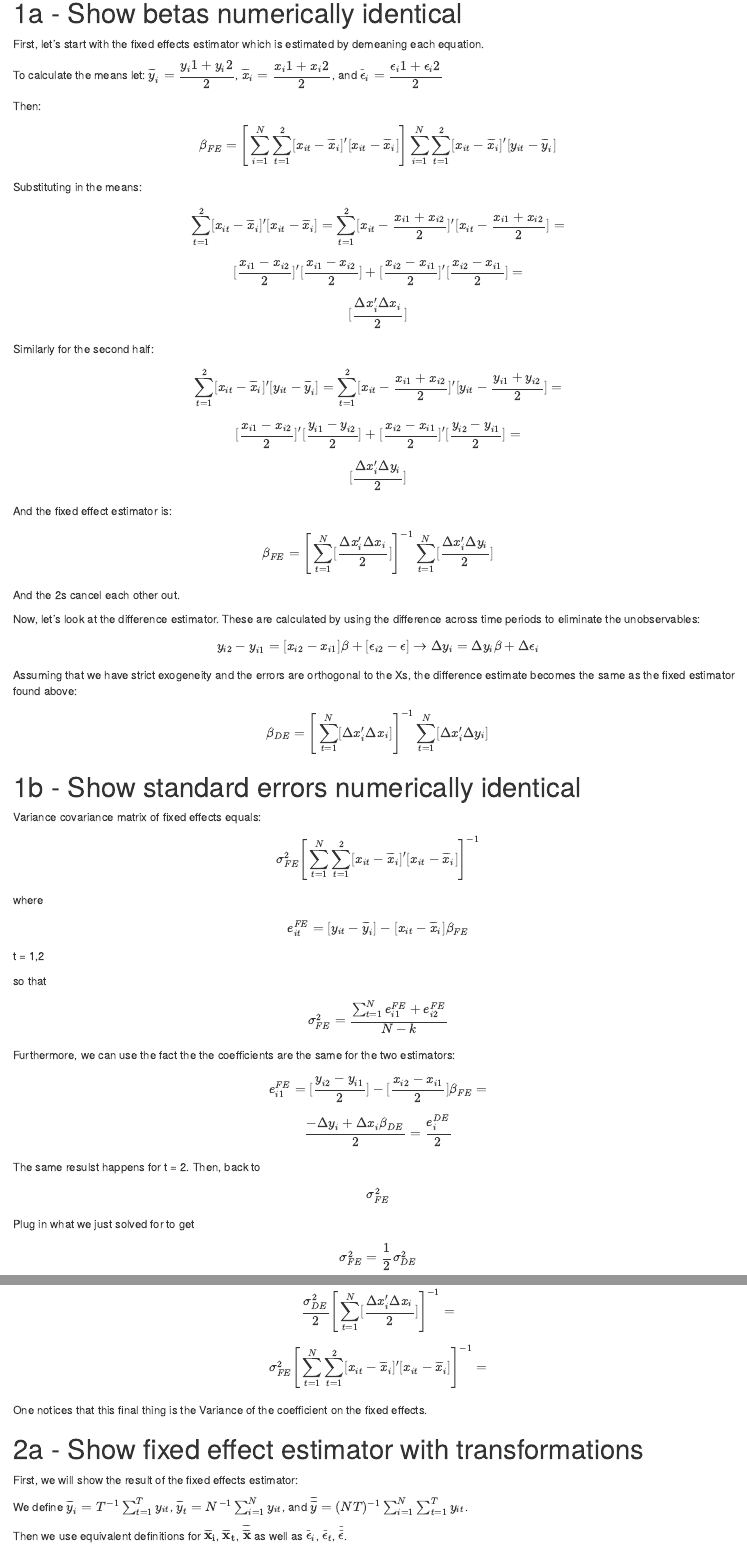
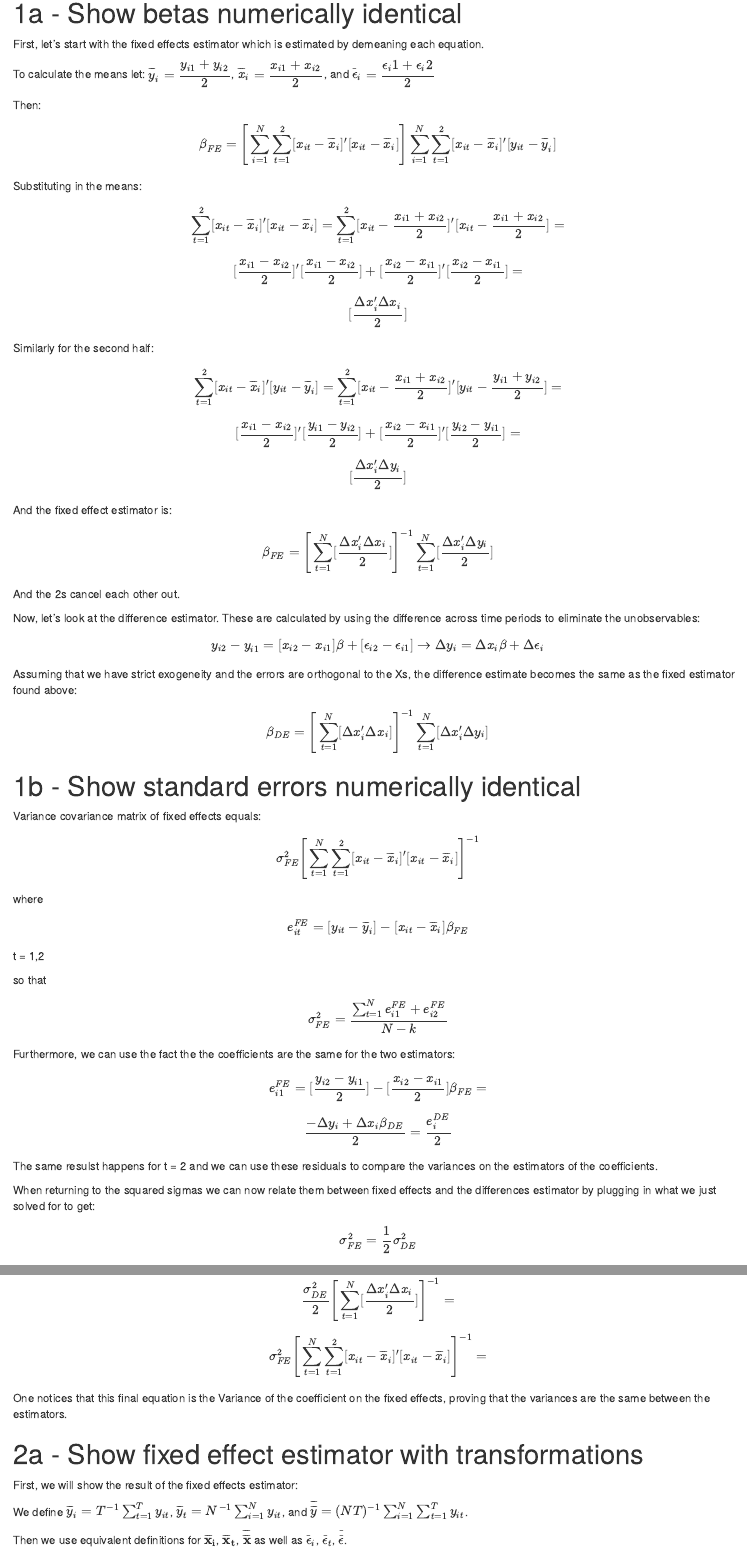
Before and after one commit to njdepsky/are213, an R Markdown document (PS2a/Will_script.Rmd): the page in a window 1100 px wide, from 140 px down, and a second part further down, joined at a grey line. The pictures show the output file PS2a/Will_script.nb.html that the author committed with the source, opened offline.

Commit message:
minor final updates

```diff
--- a/PS2a/Will_script.Rmd
+++ b/PS2a/Will_script.Rmd
@@ -53,7 +53,7 @@ And the 2s cancel each other out.
 
 Now, let's look at the difference estimator. These are calculated by using the difference across time periods to eliminate the unobservables:
 
-\[y_{i2}-{y}_{i1} = [x_{i2}-{x}_{i1}]\beta + [\epsilon_{i2}-{\epsilon}] \rightarrow \Delta y_{i} = \Delta y_{i}\beta + \Delta \epsilon_{i}\]
+\[y_{i2}-{y}_{i1} = [x_{i2}-{x}_{i1}]\beta + [\epsilon_{i2}-{\epsilon_{i1}}] \rightarrow \Delta y_{i} = \Delta x_{i}\beta + \Delta \epsilon_{i}\]
 
 Assuming that we have strict exogeneity and the errors are orthogonal to the Xs, the difference estimate becomes the same as the fixed estimator found above:
 
@@ -77,7 +77,8 @@ Furthermore, we can use the fact the the coefficients are the same for the two e
 
 \[\dfrac{-\Delta y_{i} + \Delta x_{i}\beta_{DE}}{2} = \dfrac{e^{DE}_{i}}{2}\]
 
-The same resulst happens for t = 2. Then, back to \[\sigma^2_{FE}\]
+The same resulst happens for t = 2 and we can use these residuals to compare the variances on the estimators of the coefficients.
 
-Plug in what we just solved for to get \[\sigma^2_{FE} = \dfrac{1}{2}\sigma^2_{DE}\]
+When returning to the squared sigmas we can now relate them between fixed effects and the differences estimator by plugging in what we just solved for to get:
+\[\sigma^2_{FE} = \dfrac{1}{2}\sigma^2_{DE}\]
 
@@ -89,7 +90,7 @@ Then, we can show that the variances are the same to difference estimator:
 
 \[\sigma^2_{FE}\Bigg[\sum_{t=1}^{N}\sum_{t=1}^{2}[x_{it}-\overline{x}_i]'[x_{it}-\overline{x}_i]\Bigg]^{-1}=\]
 
-One notices that this final thing is the Variance of the coefficient on the fixed effects.
+One notices that this final equation is the Variance of the coefficient on the fixed effects, proving that the variances are the same between the estimators.
 
 # 2a - Show fixed effect estimator with transformations
 
```
Also changed, not shown: PS2a/Will_script.nb.html, PS2a/Will_script.pdf, PS2a/Will_script.Rmd (6 more changed lines).
